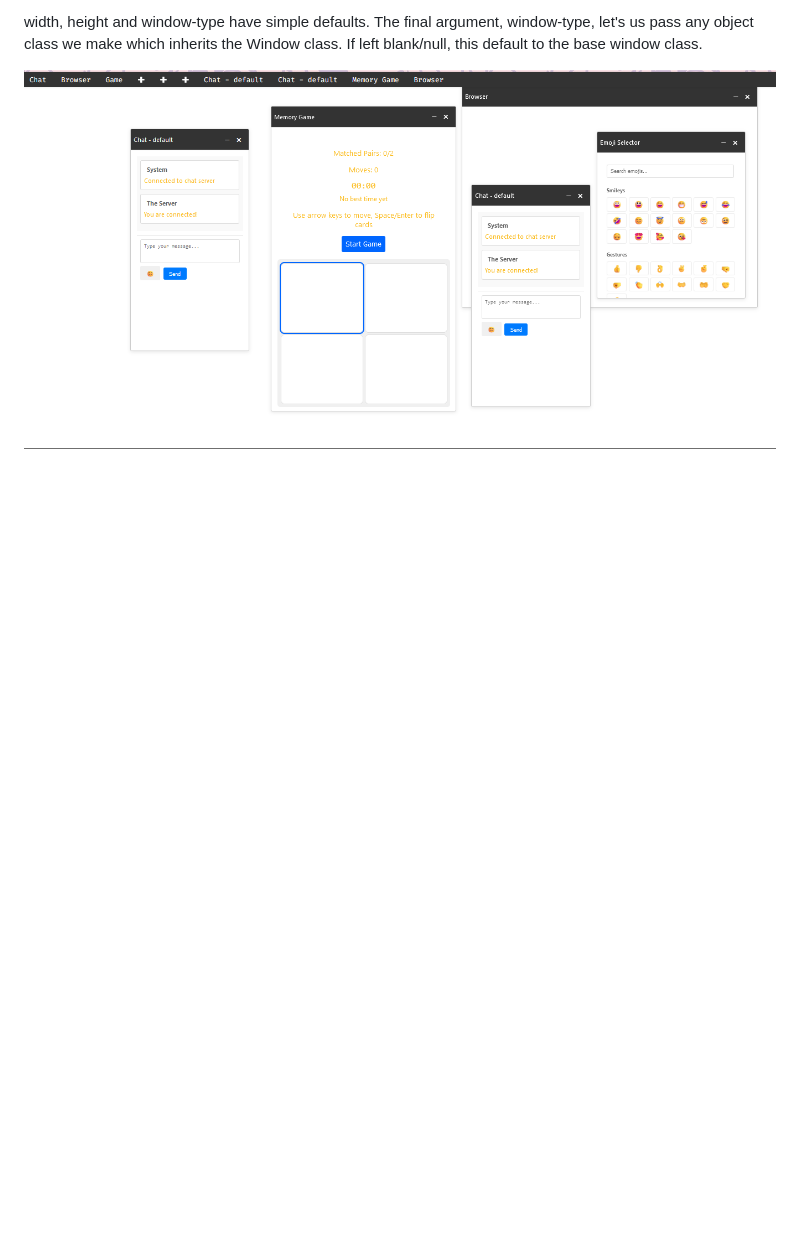
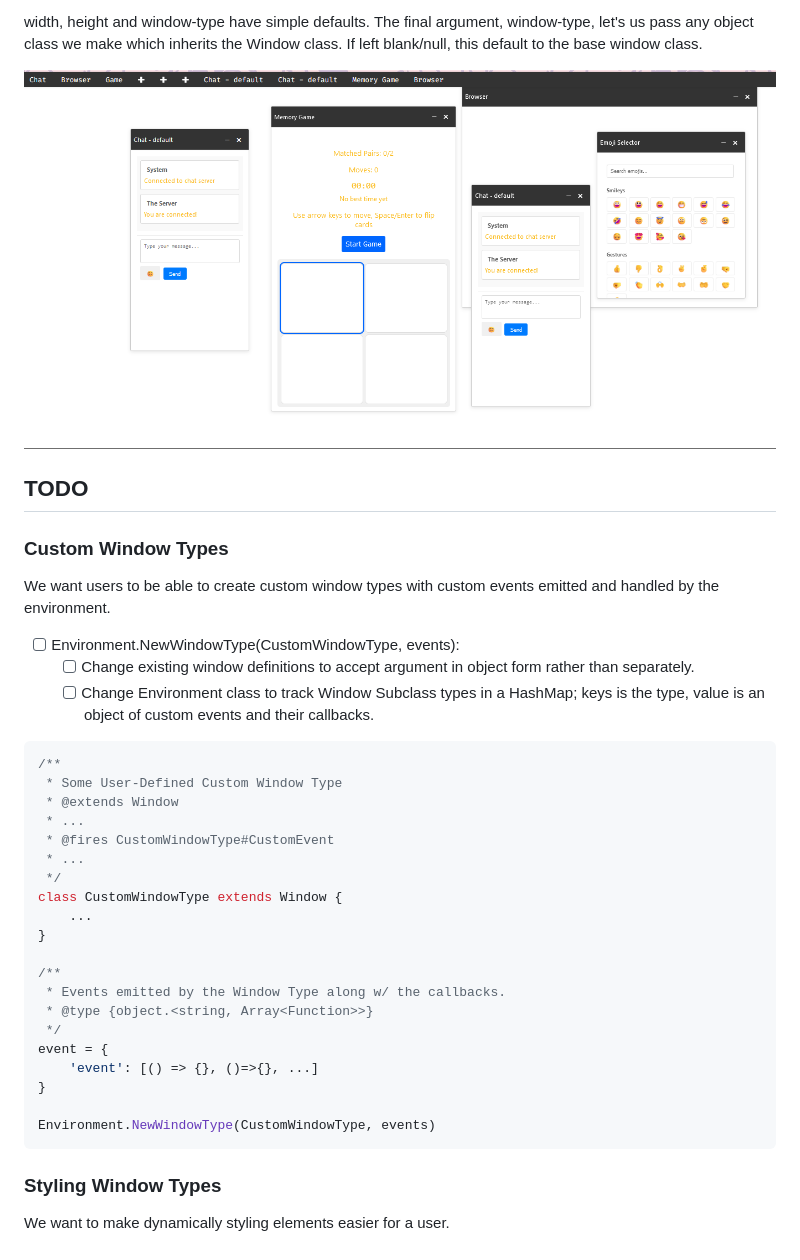
Before and after one commit to sudoDeVinci/NeocitiesWM, a Markdown page: README.md, the part around the change. Rendered like a GitHub page; blank space fills up the shorter version.

Commit message:
som basic changes and getting TODOs in order

````diff
--- a/README.md
+++ b/README.md
@@ -22,3 +22,38 @@
 width, height and window-type have simple defaults. The final argument, window-type, let's us pass any object class we make which inherits the Window class. If left blank/null, this default to the base window class.
 
 ![Example](/public/images/eg.png)
+
+## TODO
+
+### Custom Window Types
+
+We want users to be able to create custom window types with custom events emitted and handled by the environment.
+- [ ] Environment.NewWindowType(CustomWindowType, events):
+    - [ ] Change existing window definitions to accept argument in object form rather than separately.
+    - [ ] Change Environment class to track Window Subclass types in a HashMap; keys is the type, value is an object of custom events and their callbacks.
+
+```Javascript
+/**
+ * Some User-Defined Custom Window Type
+ * @extends Window
+ * ...
+ * @fires CustomWindowType#CustomEvent
+ * ...
+ */
+class CustomWindowType extends Window {
+    ...
+}
+
+/**
+ * Events emitted by the Window Type along w/ the callbacks.
+ * @type {object.<string, Array<Function>>}
+ */
+event = {
+    'event': [() => {}, ()=>{}, ...]
+}
+
+Environment.NewWindowType(CustomWindowType, events)
+```
+
+### Styling Window Types
+We want to make dynamically styling elements easier for a user.
````
Also changed, not shown: dist/images/eg.png (added), 9 other files.
